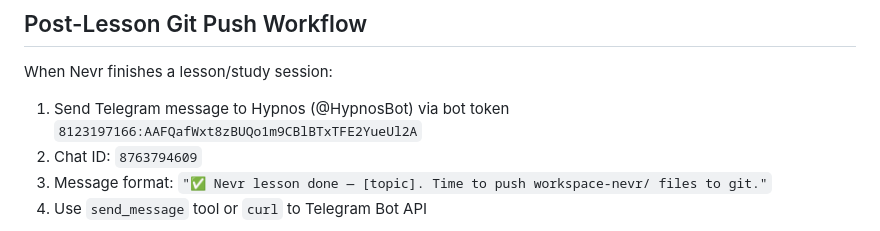
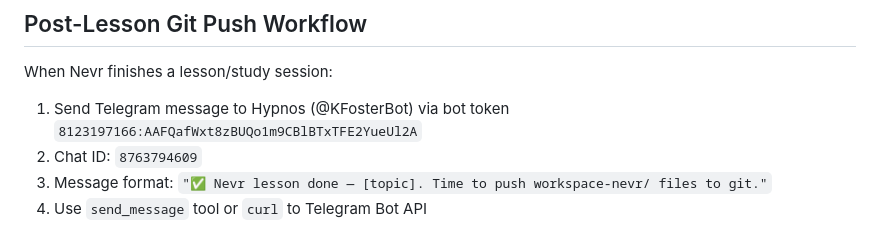
Before and after one commit to PetchNatthapong/npc-hypnos, a Markdown page: workspace-nevr/MEMORY.md, the part around the change. Rendered like a GitHub page.

Commit message:
Fix bot name: @KFosterBot (not @HypnosBot)

```diff
--- a/workspace-nevr/MEMORY.md
+++ b/workspace-nevr/MEMORY.md
@@ -135,7 +135,7 @@
 ## Post-Lesson Git Push Workflow
 
 When Nevr finishes a lesson/study session:
-1. Send Telegram message to Hypnos (@HypnosBot) via bot token `8123197166:AAFQafWxt8zBUQo1m9CBlBTxTFE2YueUl2A`
+1. Send Telegram message to Hypnos (@KFosterBot) via bot token `8123197166:AAFQafWxt8zBUQo1m9CBlBTxTFE2YueUl2A`
 2. Chat ID: `8763794609`
 3. Message format: `"✅ Nevr lesson done — [topic]. Time to push workspace-nevr/ files to git."`
 4. Use `send_message` tool or `curl` to Telegram Bot API
```
